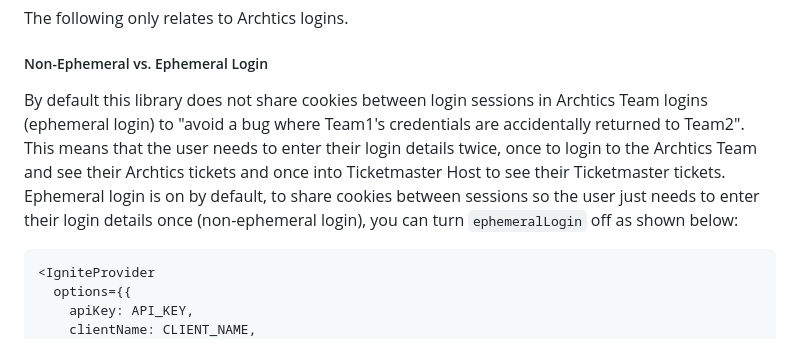
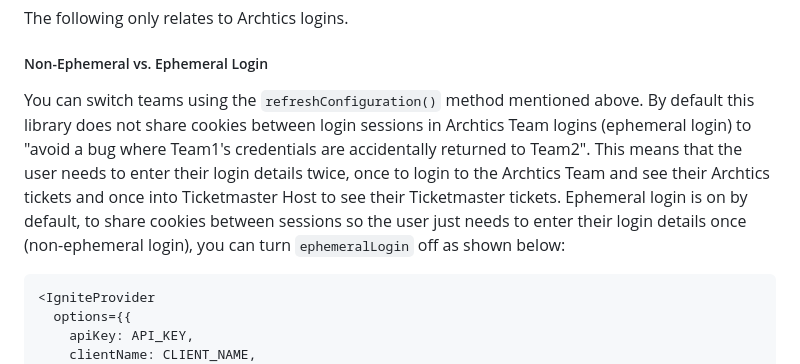
Before and after one commit to ticketmaster/react-native-ticketmaster-ignite, a Markdown page: README.md, the part around the change. Rendered like a GitHub page.

Commit message:
docs: update readme
Signed-off-by: Daniel Olugbade <110384307+DanielOS7-TM@users.noreply.github.com>

````diff
--- a/README.md
+++ b/README.md
@@ -367,7 +367,7 @@ The following only relates to Archtics logins.
 
 ##### Non-Ephemeral vs. Ephemeral Login
 
-By default this library does not share cookies between login sessions in Archtics Team logins (ephemeral login) to "avoid a bug where Team1's credentials are accidentally returned to Team2". This means that the user needs to enter their login details twice, once to login to the Archtics Team and see their Archtics tickets and once into Ticketmaster Host to see their Ticketmaster tickets. Ephemeral login is on by default, to share cookies between sessions so the user just needs to enter their login details once (non-ephemeral login), you can turn `ephemeralLogin` off as shown below:
+You can switch teams using the `refreshConfiguration()` method mentioned above. By default this library does not share cookies between login sessions in Archtics Team logins (ephemeral login) to "avoid a bug where Team1's credentials are accidentally returned to Team2". This means that the user needs to enter their login details twice, once to login to the Archtics Team and see their Archtics tickets and once into Ticketmaster Host to see their Ticketmaster tickets. Ephemeral login is on by default, to share cookies between sessions so the user just needs to enter their login details once (non-ephemeral login), you can turn `ephemeralLogin` off as shown below:
 
 ```typescript
 <IgniteProvider
````
